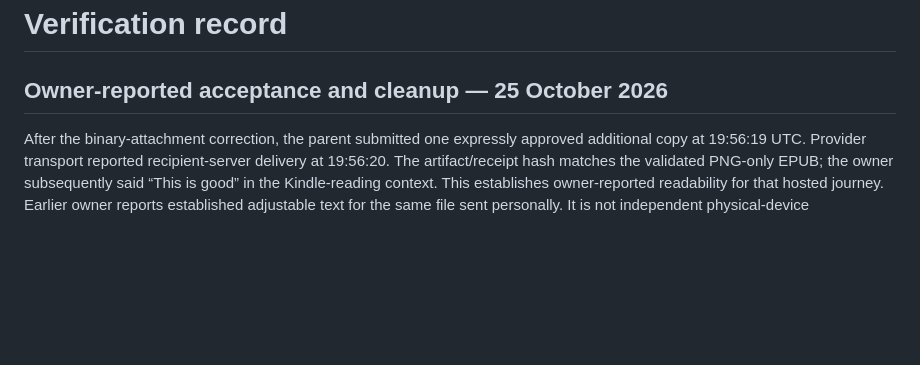
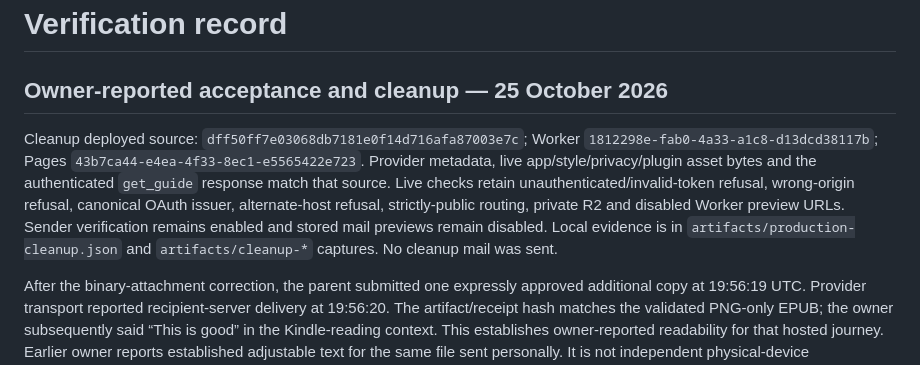
Before and after one commit to timc0y/palim, a Markdown page: docs/verification.md, the part around the change. Drawn GitHub-style; blank space fills up the shorter version.

Commit message:
Record verified cleanup deployment and browser review

```diff
--- a/docs/verification.md
+++ b/docs/verification.md
@@ -1,6 +1,8 @@
 # Verification record
 
 ## Owner-reported acceptance and cleanup — 25 October 2026
+
+Cleanup deployed source: `dff50ff7e03068db7181e0f14d716afa87003e7c`; Worker `1812298e-fab0-4a33-a1c8-d13dcd38117b`; Pages `43b7ca44-e4ea-4f33-8ec1-e5565422e723`. Provider metadata, live app/style/privacy/plugin asset bytes and the authenticated `get_guide` response match that source. Live checks retain unauthenticated/invalid-token refusal, wrong-origin refusal, canonical OAuth issuer, alternate-host refusal, strictly-public routing, private R2 and disabled Worker preview URLs. Sender verification remains enabled and stored mail previews remain disabled. Local evidence is in `artifacts/production-cleanup.json` and `artifacts/cleanup-*` captures. No cleanup mail was sent.
 
 After the binary-attachment correction, the parent submitted one expressly approved additional copy at 19:56:19 UTC. Provider transport reported recipient-server delivery at 19:56:20. The artifact/receipt hash matches the validated PNG-only EPUB; the owner subsequently said “This is good” in the Kindle-reading context. This establishes owner-reported readability for that hosted journey. Earlier owner reports established adjustable text for the same file sent personally. It is not independent physical-device instrumentation or a general Kindle/client compatibility guarantee. Earlier unverified and defective-message records below remain dated history.
 
```
